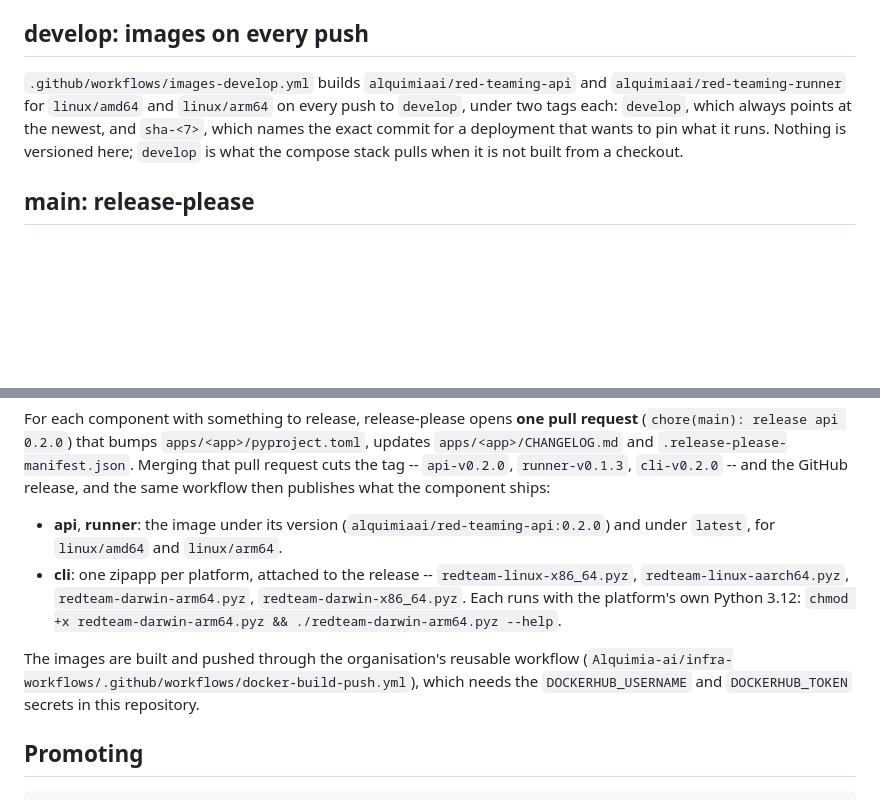
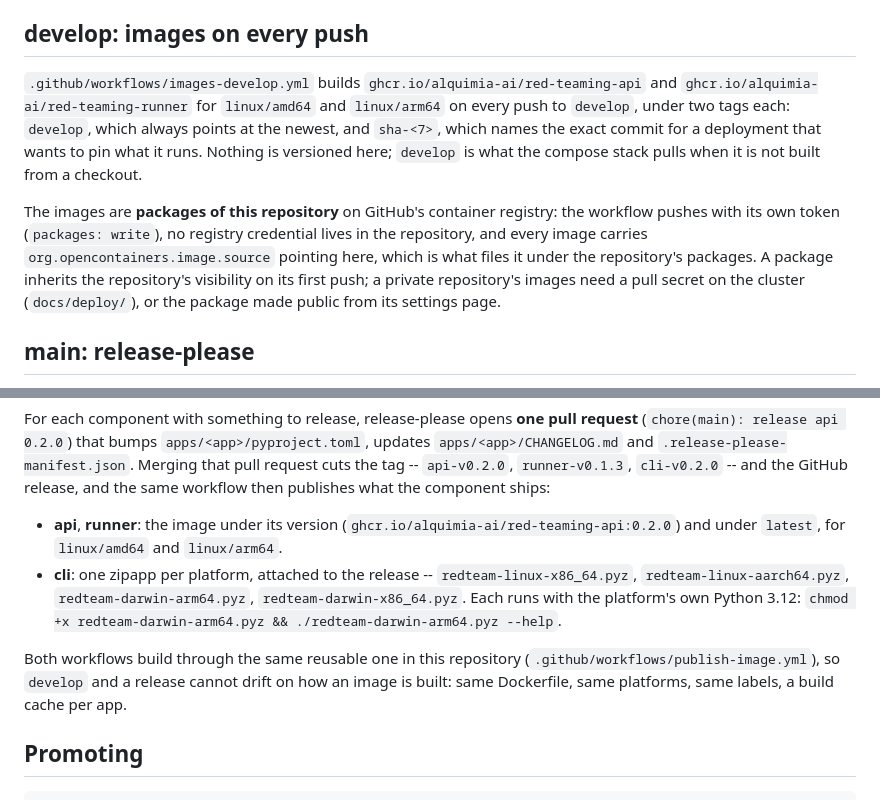
Before and after one commit to Alquimia-ai/red-teaming, a Markdown page: docs/release.md, 2 parts joined by grey strips. Drawn GitHub-style; blank space fills up the shorter version.

Commit message:
docs(docs): the images are packages of the repository
Where they are published, what pushes them, why the source label matters, and what a private
repository's cluster needs to pull them.

```diff
--- a/docs/release.md
+++ b/docs/release.md
@@ -5,11 +5,18 @@ Three things ship, each on its own cadence: the API image, the runner image, and
 
 ## develop: images on every push
 
-`.github/workflows/images-develop.yml` builds `alquimiaai/red-teaming-api` and
-`alquimiaai/red-teaming-runner` for `linux/amd64` and `linux/arm64` on every push to `develop`, under
-two tags each: `develop`, which always points at the newest, and `sha-<7>`, which names the exact
-commit for a deployment that wants to pin what it runs. Nothing is versioned here; `develop` is what
-the compose stack pulls when it is not built from a checkout.
+`.github/workflows/images-develop.yml` builds `ghcr.io/alquimia-ai/red-teaming-api` and
+`ghcr.io/alquimia-ai/red-teaming-runner` for `linux/amd64` and `linux/arm64` on every push to
+`develop`, under two tags each: `develop`, which always points at the newest, and `sha-<7>`, which
+names the exact commit for a deployment that wants to pin what it runs. Nothing is versioned here;
+`develop` is what the compose stack pulls when it is not built from a checkout.
+
+The images are **packages of this repository** on GitHub's container registry: the workflow pushes
+with its own token (`packages: write`), no registry credential lives in the repository, and every
+image carries `org.opencontainers.image.source` pointing here, which is what files it under the
+repository's packages. A package inherits the repository's visibility on its first push; a private
+repository's images need a pull secret on the cluster (`docs/deploy/`), or the package made public
+from its settings page.
 
 ## main: release-please
 
@@ -36,16 +43,16 @@ For each component with something to release, release-please opens **one pull re
 tag -- `api-v0.2.0`, `runner-v0.1.3`, `cli-v0.2.0` -- and the GitHub release, and the same workflow
 then publishes what the component ships:
 
-- **api**, **runner**: the image under its version (`alquimiaai/red-teaming-api:0.2.0`) and under
-  `latest`, for `linux/amd64` and `linux/arm64`.
+- **api**, **runner**: the image under its version (`ghcr.io/alquimia-ai/red-teaming-api:0.2.0`)
+  and under `latest`, for `linux/amd64` and `linux/arm64`.
 - **cli**: one zipapp per platform, attached to the release --
   `redteam-linux-x86_64.pyz`, `redteam-linux-aarch64.pyz`, `redteam-darwin-arm64.pyz`,
   `redteam-darwin-x86_64.pyz`. Each runs with the platform's own Python 3.12:
   `chmod +x redteam-darwin-arm64.pyz && ./redteam-darwin-arm64.pyz --help`.
 
-The images are built and pushed through the organisation's reusable workflow
-(`Alquimia-ai/infra-workflows/.github/workflows/docker-build-push.yml`), which needs the
-`DOCKERHUB_USERNAME` and `DOCKERHUB_TOKEN` secrets in this repository.
+Both workflows build through the same reusable one in this repository
+(`.github/workflows/publish-image.yml`), so `develop` and a release cannot drift on how an image is
+built: same Dockerfile, same platforms, same labels, a build cache per app.
 
 ## Promoting
 
```
Also changed, not shown: CLAUDE.md (+2 -1 lines).
